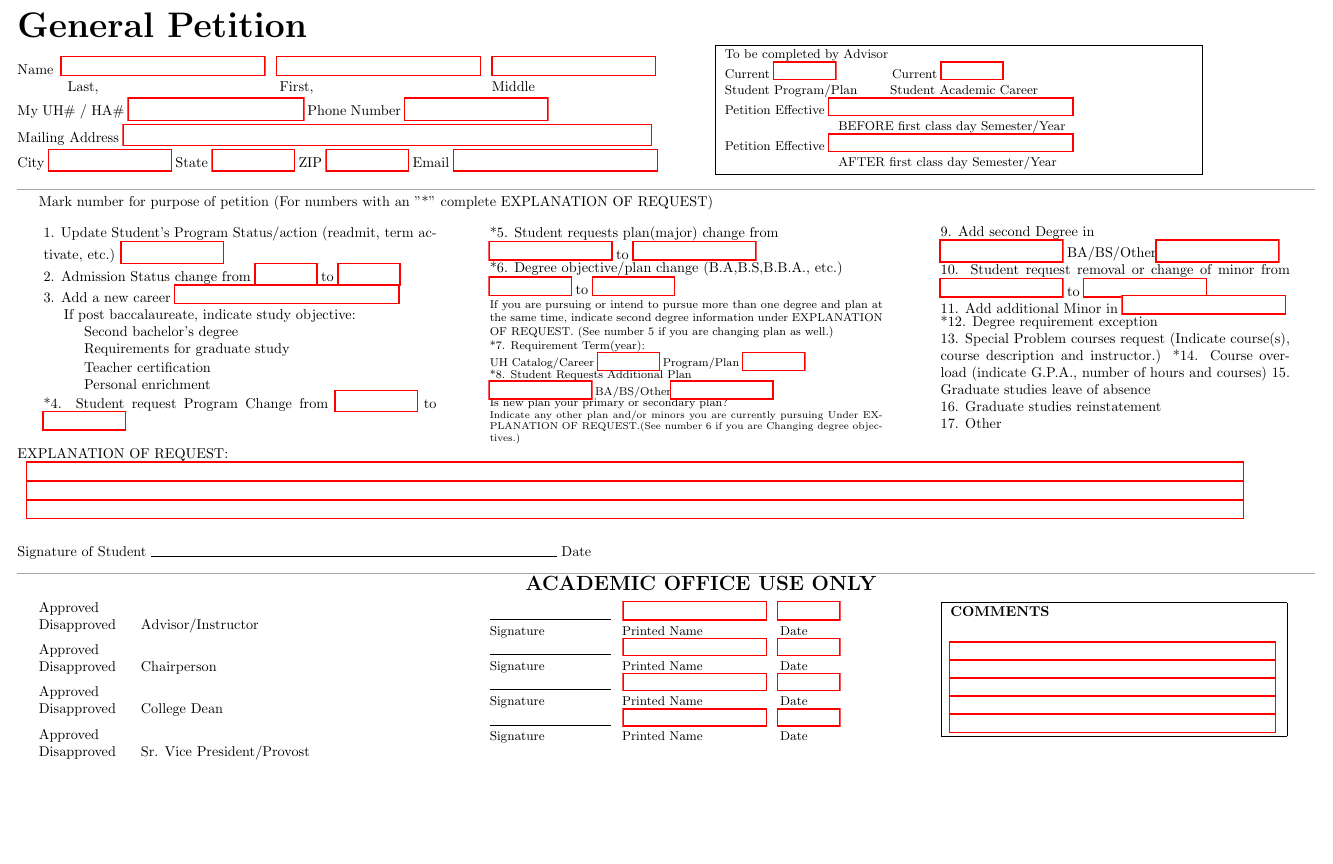
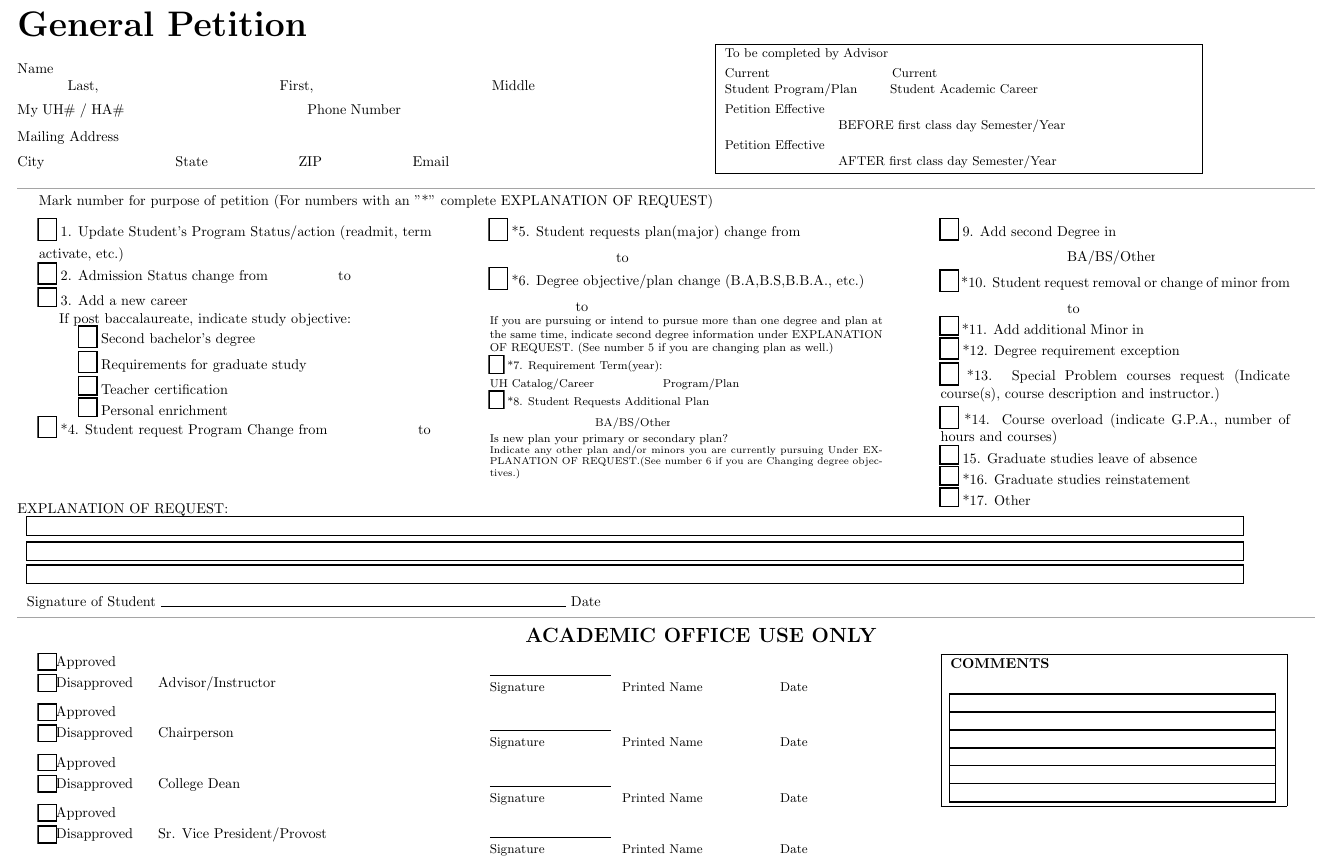
Before and after one commit to Iroquois-Falls/Iroquois-Falls, a LaTeX document (Project/IroquoisFalls/templates/Undergraduate General Petition/Undergraduate General Petition.tex): part of the page, cut so that both start at the same text, the shorter picture padded with empty space. Compiled offline with pdfLaTeX.

Commit message:
Update Undergraduate General Petition.tex

```diff
--- a/Project/IroquoisFalls/templates/Undergraduate General Petition/Undergraduate General Petition.tex
+++ b/Project/IroquoisFalls/templates/Undergraduate General Petition/Undergraduate General Petition.tex
@@ -13,7 +13,8 @@
 
 \pagenumbering{gobble}
 
-\setlength{\topmargin}{-34mm}
+\setlength{\topmargin}{-3.5cm}
+
 
 \begin{document}
 \begin{Form}
@@ -26,26 +27,27 @@
 
 \end{multicols}
 
+
 \begin{multicols}{2}
 
 
-\noindent Name\hspace{0.2cm}\TextField[name=last-name, width=5cm]{}
-\hspace{0.2cm}\TextField[name=first-name, width=5cm]{} \hspace{0.2cm}\TextField[name=middle-name, width=4cm]{} \\
+\noindent Name\hspace{0.2cm}\TextField[name=last-name, width=5cm, bordercolor=white]{}
+\hspace{0.2cm}\TextField[name=first-name, width=5cm, bordercolor=white]{} \hspace{0.2cm}\TextField[name=middle-name, width=4cm, bordercolor=white]{} \\
 \vspace{1mm}
 \noindent \hspace{1cm}
 \makebox[4cm][l]{Last,}
 \hspace{1cm} \makebox[4cm][l]{First,}
 \hspace{1cm} \makebox[0.2cm][l]{Middle}
 
-\noindent \parbox{0.8\columnwidth}{My UH\# / HA\# \TextField[name=psid, width=4.3cm]{}
-    Phone Number \TextField[name=phone, width=3.5cm]{}}
+\noindent \parbox{0.8\columnwidth}{My UH\# / HA\# \TextField[name=psid, width=4.3cm, bordercolor=white]{}
+    Phone Number \TextField[name=phone, width=3.5cm, bordercolor=white]{}}
 \\[1mm]
-\noindent Mailing Address \TextField[name=address, width=13cm]{}
+\noindent Mailing Address \TextField[name=address, width=13cm, bordercolor=white]{}
 \\[1mm]
-\noindent City \TextField[name=city, width=3cm]{}
-State \TextField[name=state, width=2cm]{}
-ZIP \TextField[name=zip, width=2cm]{}
-Email \TextField[name=email, width=5cm]{}
+\noindent City \TextField[name=city, width=3cm, bordercolor=white]{}
+State \TextField[name=state, width=2cm, bordercolor=white]{}
+ZIP \TextField[name=zip, width=2cm, bordercolor=white]{}
+Email \TextField[name=email, width=5cm, bordercolor=white]{}
 
 \columnbreak
 
@@ -54,11 +56,11 @@ Email \TextField[name=email, width=5cm]{}
     \fbox{
         \parbox{0.35\textwidth}{
             \small To be completed by Advisor \\
-            \small Current \TextField[name=current-plan, width=1.5cm]{} \hspace{1.3cm}\small Current \TextField[name=current-career, width=1.5cm]{}\\
+            \small Current \TextField[name=current-plan, width=1.5cm, bordercolor=white]{} \hspace{1.3cm}\small Current \TextField[name=current-career, width=1.5cm, bordercolor=white]{}\\
             \small Student Program/Plan    \hspace{0.7cm}\small Student Academic Career\\
-            \small Petition Effective \TextField[name=effective-before, width=6cm]{}\\
+            \small Petition Effective \TextField[name=effective-before, width=6cm, bordercolor=white]{}\\
             \parbox{10cm}{\hspace{2.8cm}\small BEFORE first class day Semester/Year}\\
-            \small Petition Effective \TextField[name=effective-after, width=6cm]{}\\
+            \small Petition Effective \TextField[name=effective-after, width=6cm, bordercolor=white]{}\\
             \parbox{10cm}{\hspace{2.8cm}\small AFTER first class day Semester/Year}
             }
         }
@@ -113,87 +118,85 @@ Mark number for purpose of petition (For numbers with an "*" complete EXPLANATIO
 
 \columnbreak
 \parbox{0.8\columnwidth}{
-    9. Add second Degree in \\
-    \TextField[name=degree, width=3cm]{} BA/BS/Other\TextField[name=other, width=3cm]{} \\
-    *10. Student request removal or change of minor from
-    \TextField[name=minor1, width=3cm]{} to \TextField[name=minor2, width=3cm]{} \\
-    *11. Add additional Minor in \TextField[name=minor, width=4cm]{}
-    \\[-1mm]
-    *12. Degree requirement exception  \\
-    *13. Special Problem courses request (Indicate course(s),
-    course description and instructor.)
-    *14. Course overload (indicate G.P.A., number of hours
-    and courses)
-    15. Graduate studies leave of absence \\
-    *16. Graduate studies reinstatement \\
-    *17. Other
+    \vspace{-1.5mm}
+    \CheckBox[name=seconddegree, bordercolor=black]{} 9. Add second Degree in \\[1mm]
+    \TextField[name=degree, width=3cm, bordercolor=white]{} BA/BS/Other\TextField[name=other, width=3cm, bordercolor=white]{} \\[1mm]
+    \CheckBox[name=removalorchange, bordercolor=black]{} *10. Student request removal or change of minor from \\[1mm]
+    \TextField[name=minor1, width=3cm, bordercolor=white]{} to \TextField[name=minor2, width=3cm, bordercolor=white]{} \\[1mm]
+    \CheckBox[name=additionalminor, bordercolor=black]{} *11. Add additional Minor in \TextField[name=minor, width=3.5cm, bordercolor=white]{} \\[1mm]
+    \CheckBox[name=exception, bordercolor=black]{} *12. Degree requirement exception  \\[1mm]
+    \CheckBox[name=specialproblem, bordercolor=black]{} *13. Special Problem courses request (Indicate course(s),
+    course description and instructor.) \\[1mm]
+    \CheckBox[name=courseoverload, bordercolor=black]{} *14. Course overload (indicate G.P.A., number of hours
+    and courses) \\
+    \CheckBox[name=graduateleave, bordercolor=black]{} 15. Graduate studies leave of absence \\[1mm]
+    \CheckBox[name=reinstatement, bordercolor=black]{} *16. Graduate studies reinstatement \\[1mm]
+    \CheckBox[name=other, bordercolor=black]{} *17. Other
 
 }
 
 \end{multicols}
-\vspace{-3mm}
-\noindent EXPLANATION OF REQUEST: \\
-\vspace{0.5mm}
+\vspace{-5mm}
+\noindent EXPLANATION OF REQUEST:\\
+\vspace{1mm}
     \foreach \i in {1, 2, 3} {
-        \TextField[name=explanation, width=30cm]{} \\
+        \vspace{1mm}
+        \TextField[name=explanation, width=30cm, bordercolor=black]{}\\
         \vspace{0.5mm}
     }
-
-\noindent Signature of Student
-\IfFileExists{../../Signatures/signature_{username}.png}{%
-  \noindent
-  \raisebox{-0.1\height}{\includegraphics[width=0.3\textwidth, height=2cm]{../../Signatures/signature_{username}.png}}
-  \hspace{-0.3\textwidth} \hrulefill
-  \hspace{-0.001\textwidth} Date \today{} \hrulefill
-   \hspace{0.1\textwidth}
-}{%
-\rule{10cm}{0.4pt} Date
-}
+\vspace{-0.2cm}
+\noindent Signature of Student \rule{10cm}{0.4pt} Date \TextField[name=date, width=5cm, bordercolor=white]{}
 
 \noindent\rule{32cm}{0.01pt}
 
+\vspace{2mm}
 \hspace{12cm}\textbf{\Large ACADEMIC OFFICE USE ONLY}
 \vspace{-2mm}
 \begin{multicols}{3}
 
+
 \parbox{0.8\columnwidth}{
-    Approved \\
-    Disapproved \hspace{0.5cm}Advisor/Instructor
-    \vspace{0.2cm}
+    \CheckBox[name=approvedAI, bordercolor=black, height=0.3cm]{}Approved \\[1mm]
+    \CheckBox[name=disapprovedAI, bordercolor=black, height=0.3cm]{}Disapproved \hspace{0.5cm}Advisor/Instructor
+    \vspace{0.3cm}
 
-    Approved \\
-    Disapproved \hspace{0.5cm}Chairperson
-    \vspace{0.2cm}
+    \CheckBox[name=approvedC, bordercolor=black, height=0.3cm]{}Approved \\[1mm]
+    \CheckBox[name=disapprovedC, bordercolor=black, height=0.3cm]{}Disapproved \hspace{0.5cm}Chairperson
+    \vspace{0.3cm}
 
-    Approved \\
-    Disapproved \hspace{0.5cm}College Dean
-    \vspace{0.2cm}
+    \CheckBox[name=approvedD, bordercolor=black, height=0.3cm]{}Approved \\[1mm]
+    \CheckBox[name=disapprovedD, bordercolor=black, height=0.3cm]{}Disapproved \hspace{0.5cm}College Dean
+    \vspace{0.3cm}
 
-    Approved \\
-    Disapproved \hspace{0.5cm}Sr. Vice President/Provost
+    \CheckBox[name=approvedP, bordercolor=black, height=0.3cm]{}Approved \\[1mm]
+    \CheckBox[name=disapprovedP, bordercolor=black, height=0.3cm]{}Disapproved \hspace{0.5cm}Sr. Vice President/Provost
 }
 
 \columnbreak
 
 \parbox{0.8\columnwidth}{
+    \vspace{1mm}
     \rule{3cm}{0.4pt}
-    \hspace{0.1cm} \TextField[name=p-name, width=3.5cm]{}
-    \hspace{0.1cm} \TextField[name=o-date, width=1.5cm]{}
+    \hspace{0.1cm} \TextField[name=p-name, width=3.5cm, bordercolor=white]{}
+    \hspace{0.1cm} \TextField[name=o-date, width=1.5cm, bordercolor=white]{}
     \small Signature \hspace{1.8cm}\small Printed Name \hspace{1.8cm}\small Date
+    \vspace{0.5cm}
 
     \rule{3cm}{0.4pt}
-    \hspace{0.1cm} \TextField[name=p-name, width=3.5cm]{}
-    \hspace{0.1cm} \TextField[name=o-date, width=1.5cm]{}
+    \hspace{0.1cm} \TextField[name=p-name, width=3.5cm, bordercolor=white]{}
+    \hspace{0.1cm} \TextField[name=o-date, width=1.5cm, bordercolor=white]{}
     \small Signature \hspace{1.8cm}\small Printed Name \hspace{1.8cm}\small Date
+    \vspace{0.5cm}
 
     \rule{3cm}{0.4pt}
-    \hspace{0.1cm} \TextField[name=p-name, width=3.5cm]{}
-    \hspace{0.1cm} \TextField[name=o-date, width=1.5cm]{}
+    \hspace{0.1cm} \TextField[name=p-name, width=3.5cm, bordercolor=white]{}
+    \hspace{0.1cm} \TextField[name=o-date, width=1.5cm, bordercolor=white]{}
     \small Signature \hspace{1.8cm}\small Printed Name \hspace{1.8cm}\small Date
+    \vspace{0.4cm}
 
     \rule{3cm}{0.4pt}
-    \hspace{0.1cm} \TextField[name=p-name, width=3.5cm]{}
-    \hspace{0.1cm} \TextField[name=o-date, width=1.5cm]{}
+    \hspace{0.1cm} \TextField[name=p-name, width=3.5cm, bordercolor=white]{}
+    \hspace{0.1cm} \TextField[name=o-date, width=1.5cm, bordercolor=white]{}
     \small Signature \hspace{1.8cm}\small Printed Name \hspace{1.8cm}\small Date
 
 
@@ -205,8 +208,8 @@ Mark number for purpose of petition (For numbers with an "*" complete EXPLANATIO
         \parbox{0.75\columnwidth}{
             \textbf{COMMENTS}
             \\[2mm]
-            \foreach \i in {1, 2, 3, 4, 5}{\\[0.2mm]
-            \TextField[name=comments, width=8cm]{}
+            \foreach \i in {1, 2, 3, 4, 5, 6}{\\[0.2mm]
+            \TextField[name=comments, width=8cm, bordercolor=black]{}
             }
         }
     }
```
Also changed, not shown: Project/IroquoisFalls/templates/Undergraduate General Petition/Undergraduate General Petition.tex (37 more changed lines).
